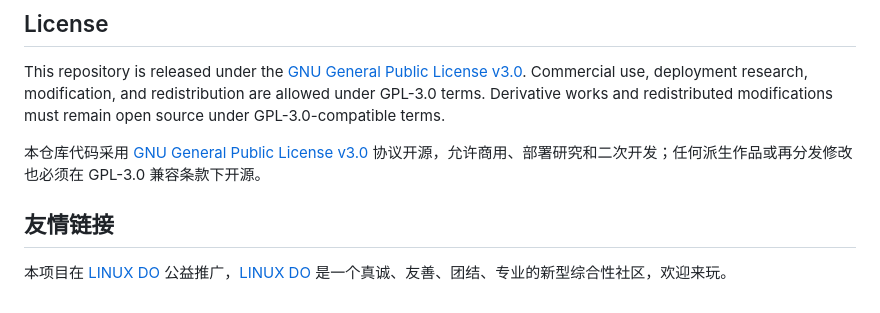
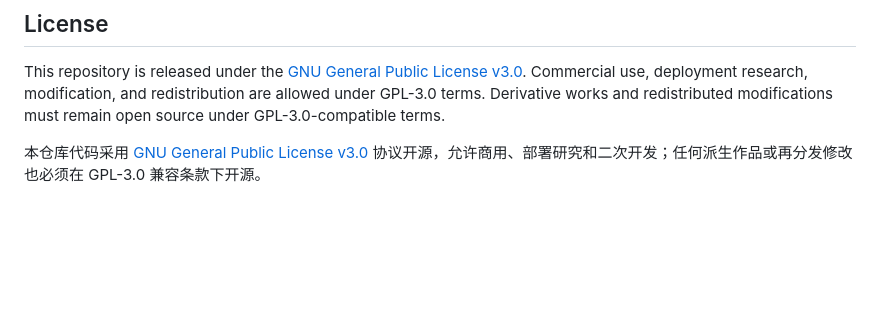
Before and after one commit to yanghao1143/rust-norion, a Markdown page: README.md, the part around the change. Drawn GitHub-style; blank space fills up the shorter version.

Commit message:
update README.md.
Signed-off-by: yanghao <2499510083@qq.com>

```diff
--- a/README.md
+++ b/README.md
@@ -1724,7 +1724,3 @@ must remain open source under GPL-3.0-compatible terms.
 本仓库代码采用
 [GNU General Public License v3.0](https://github.com/yanghao1143/rust-norion/blob/main/LICENSE)
 协议开源，允许商用、部署研究和二次开发；任何派生作品或再分发修改也必须在 GPL-3.0 兼容条款下开源。
-
-## 友情链接
-
-本项目在 [LINUX DO](https://linux.do/) 公益推广，[LINUX DO](https://linux.do/) 是一个真诚、友善、团结、专业的新型综合性社区，欢迎来玩。
```
